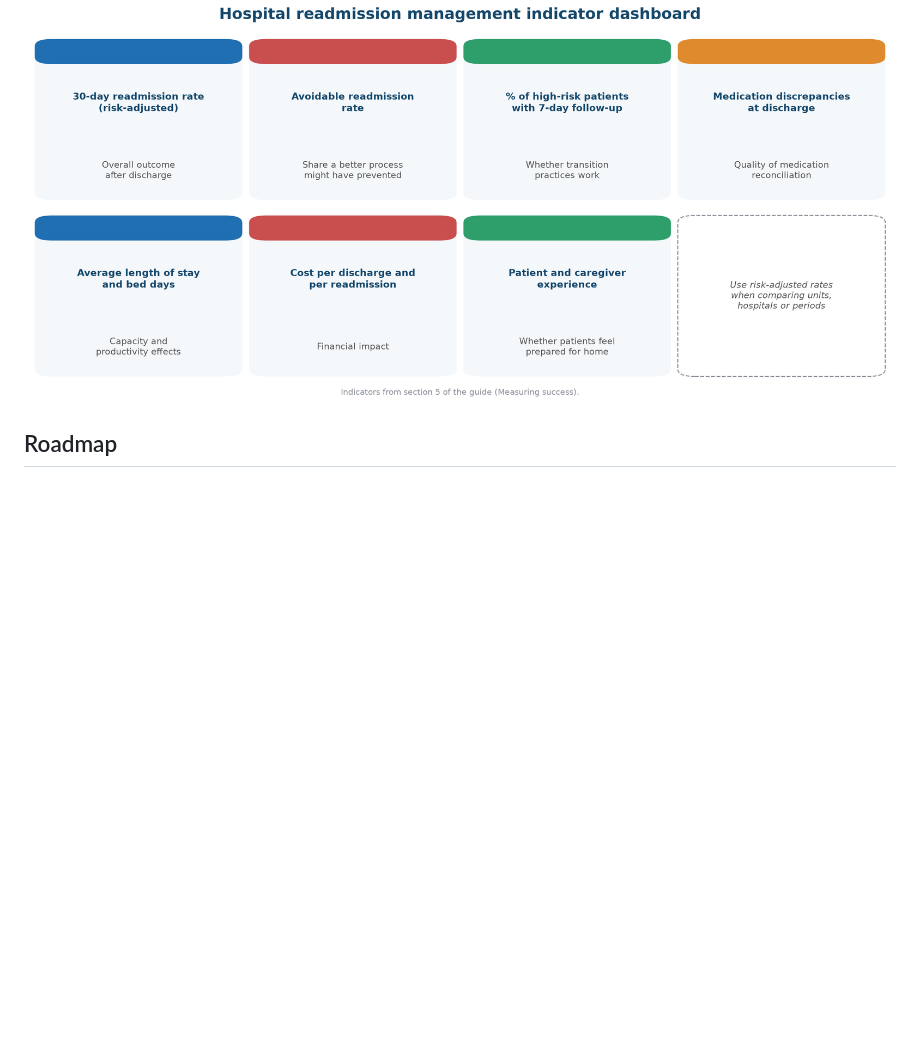
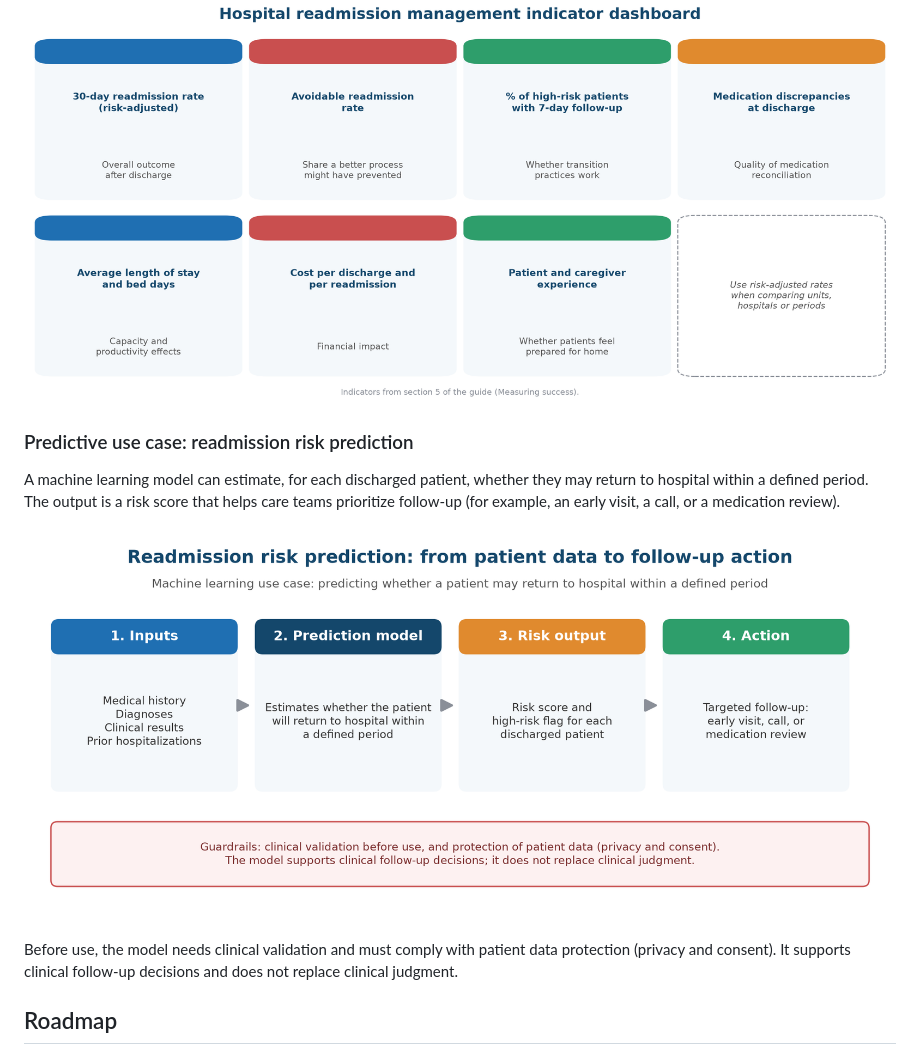
Before and after one commit to Crixus70/Hospital-readmission-risk-management, a Markdown page: README.md, the part around the change. Drawn GitHub-style; pictures changed too: images/06_caso_prediccion_riesgo.png (added); blank space fills up the shorter version.

Commit message:
Add readmission risk prediction use case chart
Co-authored-by: Copilot <223556219+Copilot@users.noreply.github.com>

```diff
--- a/README.md
+++ b/README.md
@@ -17,6 +17,14 @@ Visual summary of the key indicators in this guide, designed for finance and adm
 ![Costo vs. ahorro estimado de intervenciones (ejemplo ilustrativo)](images/04_costo_vs_ahorro.png)
 
 ![Tablero de indicadores de gestión del reingreso hospitalario](images/05_tablero_indicadores.png)
+
+### Predictive use case: readmission risk prediction
+
+A machine learning model can estimate, for each discharged patient, whether they may return to hospital within a defined period. The output is a risk score that helps care teams prioritize follow-up (for example, an early visit, a call, or a medication review).
+
+![Readmission risk prediction use case: from patient data to follow-up action](images/06_caso_prediccion_riesgo.png)
+
+Before use, the model needs clinical validation and must comply with patient data protection (privacy and consent). It supports clinical follow-up decisions and does not replace clinical judgment.
 
 ## Roadmap
 
```
